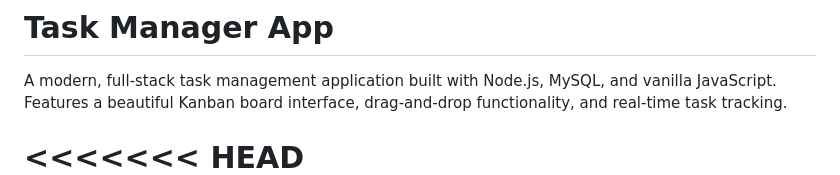
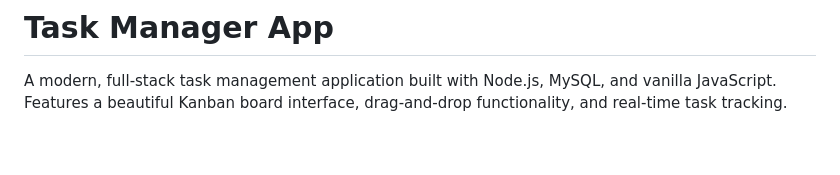
Before and after one commit to LearningNerdGirl/task-manager, a Markdown page: README.md, the part around one of its changes. GitHub-like rendering; blank space fills up the shorter version.

```diff
--- a/README.md
+++ b/README.md
@@ -2,5 +2,5 @@
 
 A modern, full-stack task management application built with Node.js, MySQL, and vanilla JavaScript. Features a beautiful Kanban board interface, drag-and-drop functionality, and real-time task tracking.
 
-<<<<<<< HEAD
+
 ![Task Manager Screenshot](screenshot.png)
```
Also changed, not shown: other parts of README.md (+1 -1 lines).
